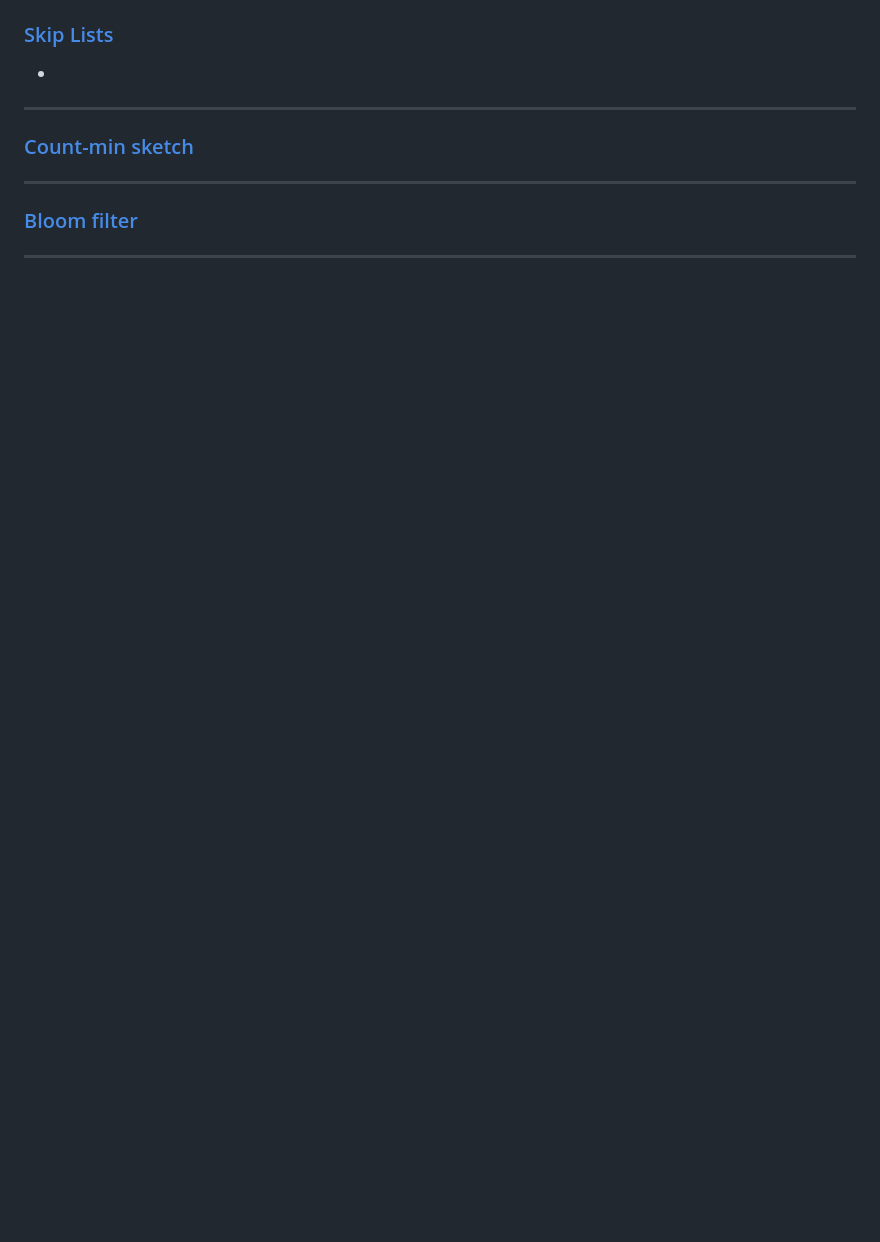
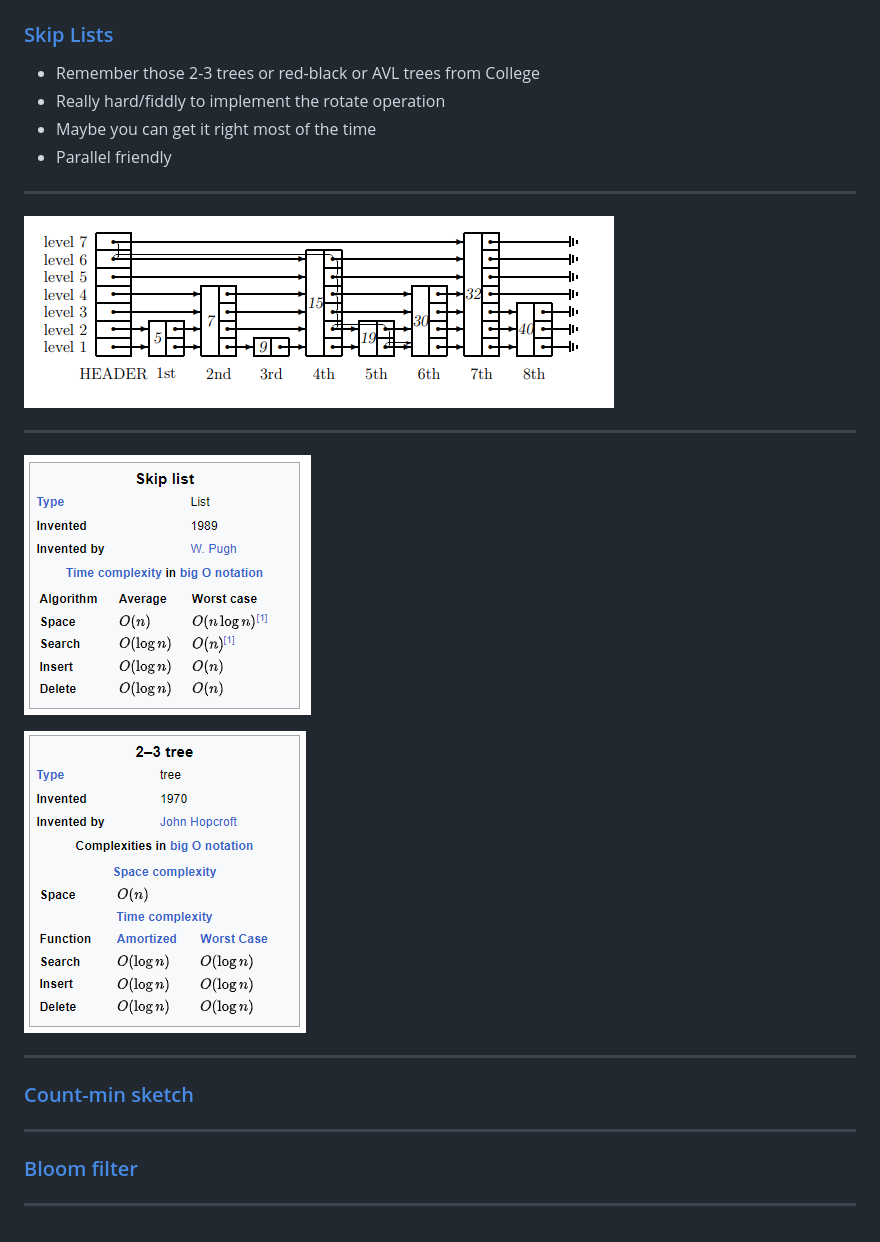
Before and after one commit to clivetong/Talks, a Markdown page: ProbabilisticAndApproximate/README.md, the part around the change printed below. Rendered like a GitHub page; pictures changed too: ProbabilisticAndApproximate/images/2-3-complexity.png (added), ProbabilisticAndApproximate/images/skiplist-complexity.png (added), ProbabilisticAndApproximate/images/skiplist.png (added); blank space fills up the shorter version.

```diff
--- a/ProbabilisticAndApproximate/README.md
+++ b/ProbabilisticAndApproximate/README.md
@@ -39,6 +50,19 @@ title: "What! Quantum Computers Can't Do That?"
 ### [Skip Lists](https://en.wikipedia.org/wiki/Skip_list)
 
--
+- Remember those 2-3 trees or red-black or AVL trees from College
+- Really hard/fiddly to implement the rotate operation
+- Maybe you can get it right most of the time
+- Parallel friendly
+
+---
+
+![Skip list](images/skiplist.png)
+
+---
+
+![](images/skiplist-complexity.png)
+
+![](images/2-3-complexity.png)
 
 ---
 
```
Also changed, not shown: other parts of ProbabilisticAndApproximate/README.md (+15 -4 lines).
